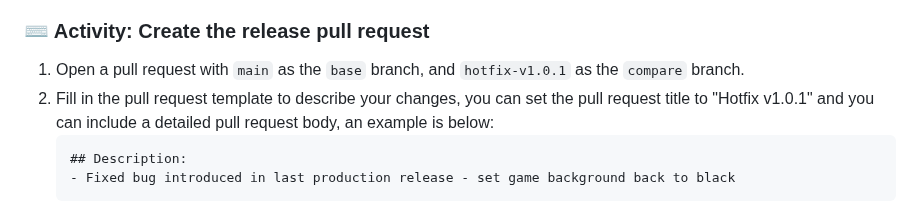
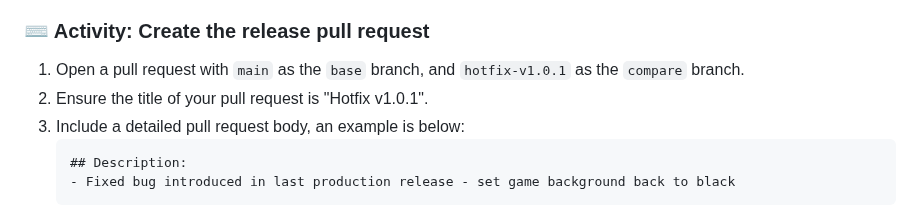
Before and after one commit to skills/release-based-workflow, a Markdown page: README.md, the part around one of its changes. Rendered like a GitHub page; folded sections open.

Commit message:
Correct the instructions

````diff
--- a/README.md
+++ b/README.md
@@ -280,7 +280,8 @@ Now we want these changes merged into `main` as well so let's create and merge a
 ### :keyboard: Activity: Create the release pull request
 
 1. Open a pull request with `main` as the `base` branch, and `hotfix-v1.0.1` as the `compare` branch.
-1. Fill in the pull request template to describe your changes, you can set the pull request title to "Hotfix v1.0.1" and you can include a detailed pull request body, an example is below:
+1. Ensure the title of your pull request is "Hotfix v1.0.1".
+1. Include a detailed pull request body, an example is below:
     ```
     ## Description:
     - Fixed bug introduced in last production release - set game background back to black
````
Also changed, not shown: other parts of README.md (+1 -1 lines).
